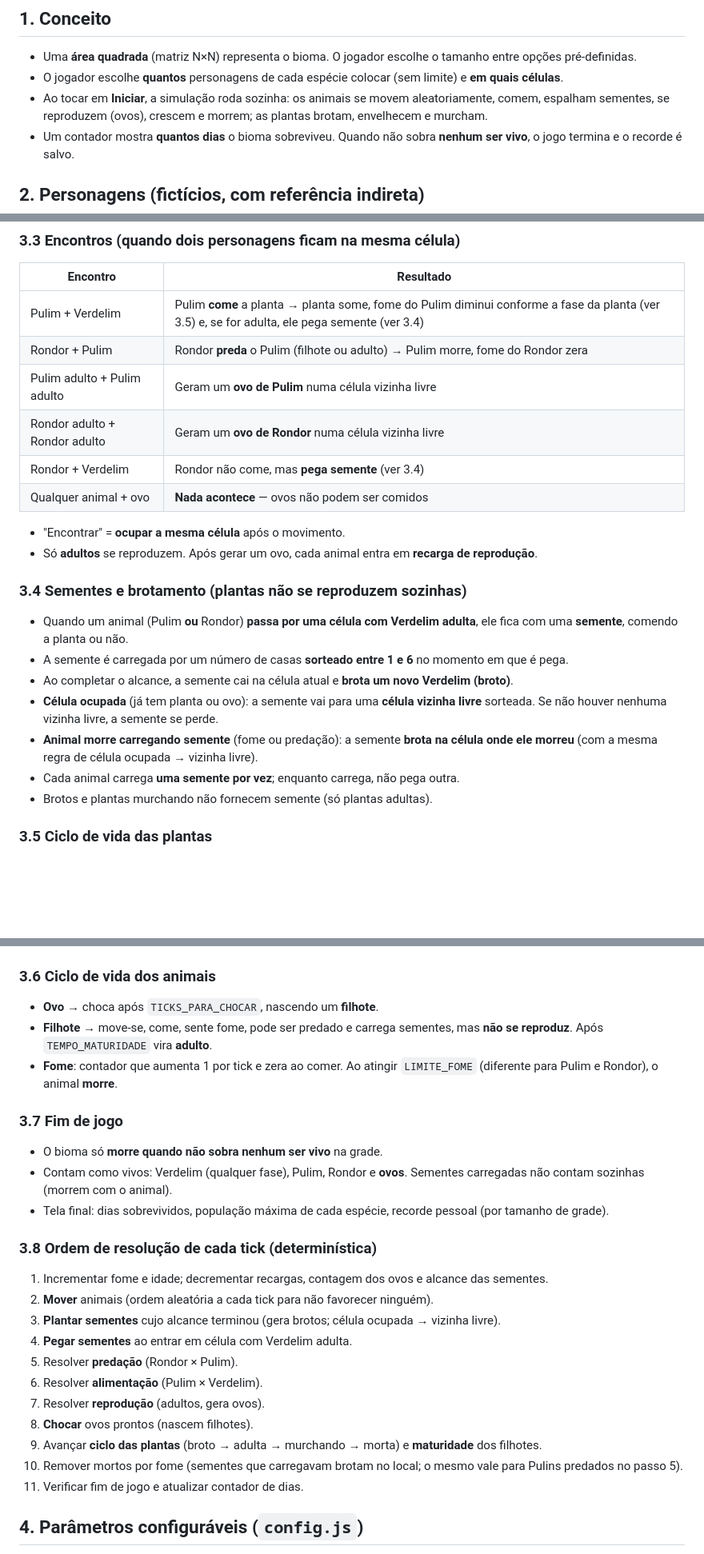
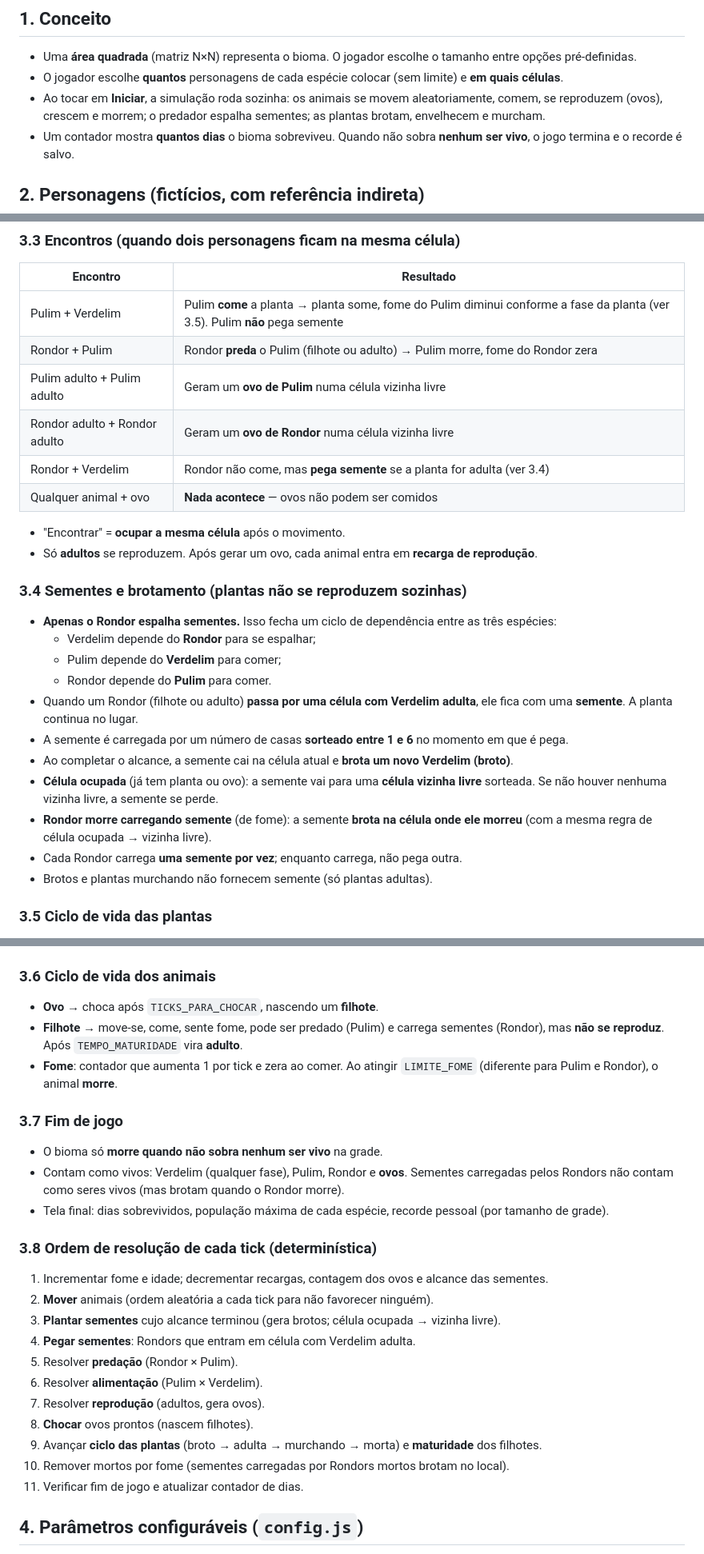
Before and after one commit to johnnysaymon/biomix, a Markdown page: PLANO.md, 3 parts joined by grey strips. Shown at 80% size. Rendered like a GitHub page; blank space fills up the shorter version.

Commit message:
Restringe a dispersão de sementes ao Rondor (dependência circular)
Co-Authored-By: Claude Opus 5.5 <noreply@anthropic.com>
Claude-Session: https://claude.ai/code/session_01EFB99tmuEuUxebDDJZJcGK

```diff
--- a/PLANO.md
+++ b/PLANO.md
@@ -9,7 +9,7 @@ O objetivo do jogador é montar um ecossistema equilibrado e fazer o bioma sobre
 
 - Uma **área quadrada** (matriz N×N) representa o bioma. O jogador escolhe o tamanho entre opções pré-definidas.
 - O jogador escolhe **quantos** personagens de cada espécie colocar (sem limite) e **em quais células**.
-- Ao tocar em **Iniciar**, a simulação roda sozinha: os animais se movem aleatoriamente, comem, espalham sementes, se reproduzem (ovos), crescem e morrem; as plantas brotam, envelhecem e murcham.
+- Ao tocar em **Iniciar**, a simulação roda sozinha: os animais se movem aleatoriamente, comem, se reproduzem (ovos), crescem e morrem; o predador espalha sementes; as plantas brotam, envelhecem e murcham.
 - Um contador mostra **quantos dias** o bioma sobreviveu. Quando não sobra **nenhum ser vivo**, o jogo termina e o recorde é salvo.
 
 ## 2. Personagens (fictícios, com referência indireta)
@@ -40,23 +41,27 @@ O objetivo do jogador é montar um ecossistema equilibrado e fazer o bioma sobre
 ### 3.3 Encontros (quando dois personagens ficam na mesma célula)
 | Encontro | Resultado |
 |---|---|
-| Pulim + Verdelim | Pulim **come** a planta → planta some, fome do Pulim diminui conforme a fase da planta (ver 3.5) e, se for adulta, ele pega semente (ver 3.4) |
+| Pulim + Verdelim | Pulim **come** a planta → planta some, fome do Pulim diminui conforme a fase da planta (ver 3.5). Pulim **não** pega semente |
 | Rondor + Pulim | Rondor **preda** o Pulim (filhote ou adulto) → Pulim morre, fome do Rondor zera |
 | Pulim adulto + Pulim adulto | Geram um **ovo de Pulim** numa célula vizinha livre |
 | Rondor adulto + Rondor adulto | Geram um **ovo de Rondor** numa célula vizinha livre |
-| Rondor + Verdelim | Rondor não come, mas **pega semente** (ver 3.4) |
+| Rondor + Verdelim | Rondor não come, mas **pega semente** se a planta for adulta (ver 3.4) |
 | Qualquer animal + ovo | **Nada acontece** — ovos não podem ser comidos |
 
 - "Encontrar" = **ocupar a mesma célula** após o movimento.
 - Só **adultos** se reproduzem. Após gerar um ovo, cada animal entra em **recarga de reprodução**.
 
 ### 3.4 Sementes e brotamento (plantas não se reproduzem sozinhas)
-- Quando um animal (Pulim **ou** Rondor) **passa por uma célula com Verdelim adulta**, ele fica com uma **semente**, comendo a planta ou não.
+- **Apenas o Rondor espalha sementes.** Isso fecha um ciclo de dependência entre as três espécies:
+  - Verdelim depende do **Rondor** para se espalhar;
+  - Pulim depende do **Verdelim** para comer;
+  - Rondor depende do **Pulim** para comer.
+- Quando um Rondor (filhote ou adulto) **passa por uma célula com Verdelim adulta**, ele fica com uma **semente**. A planta continua no lugar.
 - A semente é carregada por um número de casas **sorteado entre 1 e 6** no momento em que é pega.
 - Ao completar o alcance, a semente cai na célula atual e **brota um novo Verdelim (broto)**.
 - **Célula ocupada** (já tem planta ou ovo): a semente vai para uma **célula vizinha livre** sorteada. Se não houver nenhuma vizinha livre, a semente se perde.
-- **Animal morre carregando semente** (fome ou predação): a semente **brota na célula onde ele morreu** (com a mesma regra de célula ocupada → vizinha livre).
-- Cada animal carrega **uma semente por vez**; enquanto carrega, não pega outra.
+- **Rondor morre carregando semente** (de fome): a semente **brota na célula onde ele morreu** (com a mesma regra de célula ocupada → vizinha livre).
+- Cada Rondor carrega **uma semente por vez**; enquanto carrega, não pega outra.
 - Brotos e plantas murchando não fornecem semente (só plantas adultas).
 
 ### 3.5 Ciclo de vida das plantas
@@ -73,25 +78,25 @@ O objetivo do jogador é montar um ecossistema equilibrado e fazer o bioma sobre
 
 ### 3.6 Ciclo de vida dos animais
 - **Ovo** → choca após `TICKS_PARA_CHOCAR`, nascendo um **filhote**.
-- **Filhote** → move-se, come, sente fome, pode ser predado e carrega sementes, mas **não se reproduz**. Após `TEMPO_MATURIDADE` vira **adulto**.
+- **Filhote** → move-se, come, sente fome, pode ser predado (Pulim) e carrega sementes (Rondor), mas **não se reproduz**. Após `TEMPO_MATURIDADE` vira **adulto**.
 - **Fome**: contador que aumenta 1 por tick e zera ao comer. Ao atingir `LIMITE_FOME` (diferente para Pulim e Rondor), o animal **morre**.
 
 ### 3.7 Fim de jogo
 - O bioma só **morre quando não sobra nenhum ser vivo** na grade.
-- Contam como vivos: Verdelim (qualquer fase), Pulim, Rondor e **ovos**. Sementes carregadas não contam sozinhas (morrem com o animal).
+- Contam como vivos: Verdelim (qualquer fase), Pulim, Rondor e **ovos**. Sementes carregadas pelos Rondors não contam como seres vivos (mas brotam quando o Rondor morre).
 - Tela final: dias sobrevividos, população máxima de cada espécie, recorde pessoal (por tamanho de grade).
 
 ### 3.8 Ordem de resolução de cada tick (determinística)
 1. Incrementar fome e idade; decrementar recargas, contagem dos ovos e alcance das sementes.
 2. **Mover** animais (ordem aleatória a cada tick para não favorecer ninguém).
 3. **Plantar sementes** cujo alcance terminou (gera brotos; célula ocupada → vizinha livre).
-4. **Pegar sementes** ao entrar em célula com Verdelim adulta.
+4. **Pegar sementes**: Rondors que entram em célula com Verdelim adulta.
 5. Resolver **predação** (Rondor × Pulim).
 6. Resolver **alimentação** (Pulim × Verdelim).
 7. Resolver **reprodução** (adultos, gera ovos).
 8. **Chocar** ovos prontos (nascem filhotes).
 9. Avançar **ciclo das plantas** (broto → adulta → murchando → morta) e **maturidade** dos filhotes.
-10. Remover mortos por fome (sementes que carregavam brotam no local; o mesmo vale para Pulins predados no passo 5).
+10. Remover mortos por fome (sementes carregadas por Rondors mortos brotam no local).
 11. Verificar fim de jogo e atualizar contador de dias.
 
 ## 4. Parâmetros configuráveis (`config.js`)
```
Also changed, not shown: other parts of PLANO.md (+6 -5 lines).
